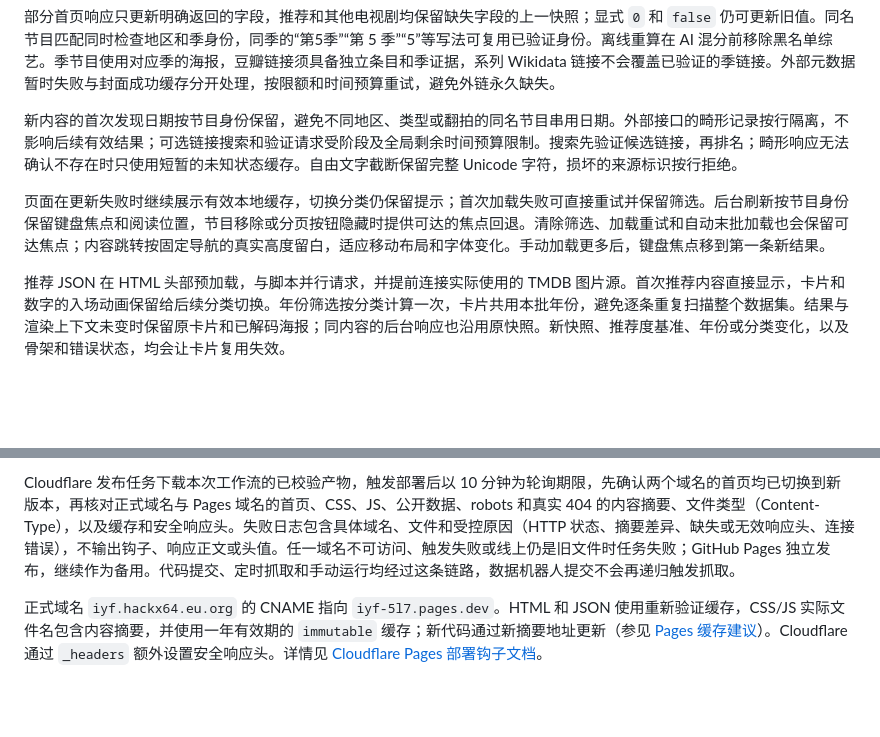
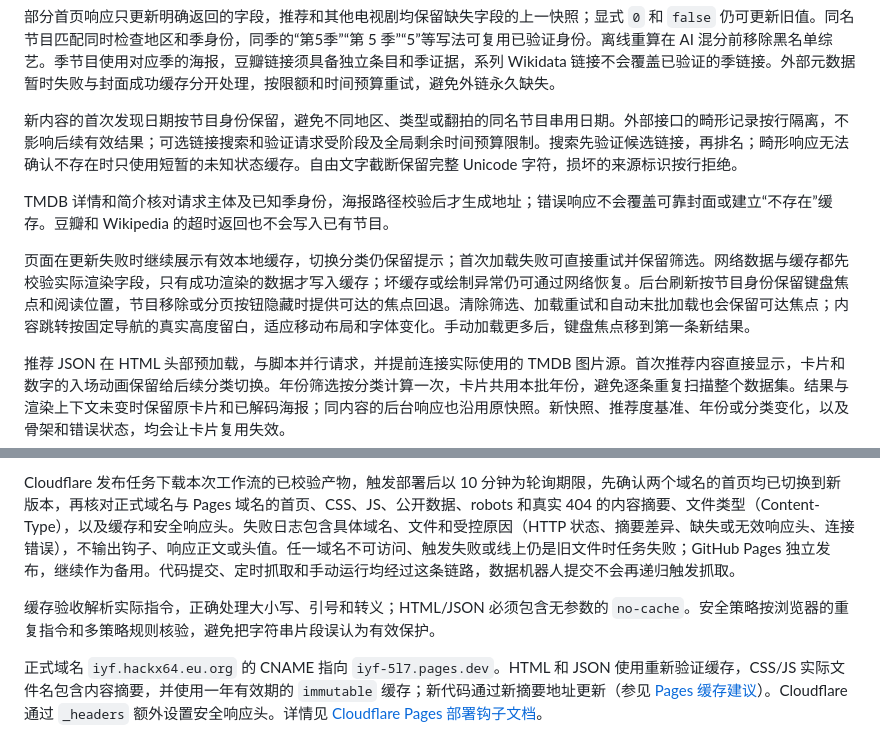
Before and after one commit to txdywy/iyf, a Markdown page: README.md, 2 parts joined by grey strips. Drawn GitHub-style; blank space fills up the shorter version.

Commit message:
docs: document validated enrichment and cache recovery

```diff
--- a/README.md
+++ b/README.md
@@ -28,7 +28,9 @@ GitHub Actions 每天在北京时间 08:23、20:23 运行抓取、回归测试
 
 新内容的首次发现日期按节目身份保留，避免不同地区、类型或翻拍的同名节目串用日期。外部接口的畸形记录按行隔离，不影响后续有效结果；可选链接搜索和验证请求受阶段及全局剩余时间预算限制。搜索先验证候选链接，再排名；畸形响应无法确认不存在时只使用短暂的未知状态缓存。自由文字截断保留完整 Unicode 字符，损坏的来源标识按行拒绝。
 
-页面在更新失败时继续展示有效本地缓存，切换分类仍保留提示；首次加载失败可直接重试并保留筛选。后台刷新按节目身份保留键盘焦点和阅读位置，节目移除或分页按钮隐藏时提供可达的焦点回退。清除筛选、加载重试和自动末批加载也会保留可达焦点；内容跳转按固定导航的真实高度留白，适应移动布局和字体变化。手动加载更多后，键盘焦点移到第一条新结果。
+TMDB 详情和简介核对请求主体及已知季身份，海报路径校验后才生成地址；错误响应不会覆盖可靠封面或建立“不存在”缓存。豆瓣和 Wikipedia 的超时返回也不会写入已有节目。
+
+页面在更新失败时继续展示有效本地缓存，切换分类仍保留提示；首次加载失败可直接重试并保留筛选。网络数据与缓存都先校验实际渲染字段，只有成功渲染的数据才写入缓存；坏缓存或绘制异常仍可通过网络恢复。后台刷新按节目身份保留键盘焦点和阅读位置，节目移除或分页按钮隐藏时提供可达的焦点回退。清除筛选、加载重试和自动末批加载也会保留可达焦点；内容跳转按固定导航的真实高度留白，适应移动布局和字体变化。手动加载更多后，键盘焦点移到第一条新结果。
 
 推荐 JSON 在 HTML 头部预加载，与脚本并行请求，并提前连接实际使用的 TMDB 图片源。首次推荐内容直接显示，卡片和数字的入场动画保留给后续分类切换。年份筛选按分类计算一次，卡片共用本批年份，避免逐条重复扫描整个数据集。结果与渲染上下文未变时保留原卡片和已解码海报；同内容的后台响应也沿用原快照。新快照、推荐度基准、年份或分类变化，以及骨架和错误状态，均会让卡片复用失效。
 
@@ -66,6 +68,8 @@ Cloudflare 保留 Git 来源以从 `main` 构建，关闭自动生产与预览
 
 Cloudflare 发布任务下载本次工作流的已校验产物，触发部署后以 10 分钟为轮询期限，先确认两个域名的首页均已切换到新版本，再核对正式域名与 Pages 域名的首页、CSS、JS、公开数据、robots 和真实 404 的内容摘要、文件类型（Content-Type），以及缓存和安全响应头。失败日志包含具体域名、文件和受控原因（HTTP 状态、摘要差异、缺失或无效响应头、连接错误），不输出钩子、响应正文或头值。任一域名不可访问、触发失败或线上仍是旧文件时任务失败；GitHub Pages 独立发布，继续作为备用。代码提交、定时抓取和手动运行均经过这条链路，数据机器人提交不会再递归触发抓取。
 
+缓存验收解析实际指令，正确处理大小写、引号和转义；HTML/JSON 必须包含无参数的 `no-cache`。安全策略按浏览器的重复指令和多策略规则核验，避免把字符串片段误认为有效保护。
+
 正式域名 `iyf.hackx64.eu.org` 的 CNAME 指向 `iyf-5l7.pages.dev`。HTML 和 JSON 使用重新验证缓存，CSS/JS 实际文件名包含内容摘要，并使用一年有效期的 `immutable` 缓存；新代码通过新摘要地址更新（参见 [Pages 缓存建议](https://developers.cloudflare.com/pages/configuration/serving-pages/#caching-and-performance)）。Cloudflare 通过 `_headers` 额外设置安全响应头。详情见 [Cloudflare Pages 部署钩子文档](https://developers.cloudflare.com/pages/configuration/deploy-hooks/)。
 
 交付策略改变而资源内容未变时，旧摘要地址可能仍命中带旧响应头的缓存。此时同步更新对应资源的交付版本注释，让完整文件字节生成新摘要地址；文件名仍须与内容哈希一致，并通过两个域名的实际响应验收。
```
Also changed, not shown: CLAUDE.md (+6 -0 lines).
